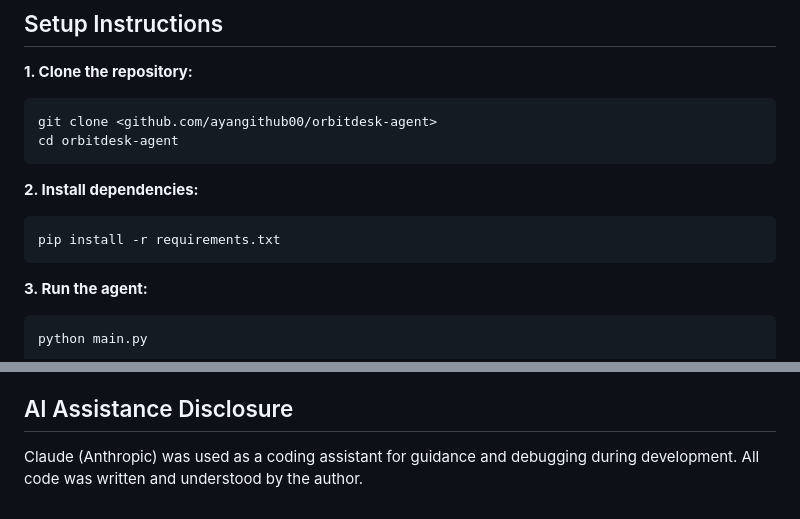
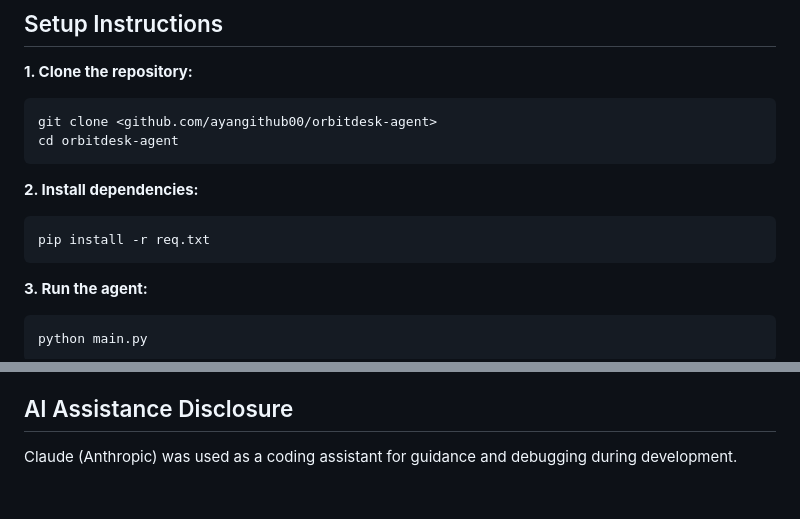
Before and after one commit to ayangithub00/orbitdesk-agent, a Markdown page: README.md, 2 parts joined by grey strips. Drawn GitHub-style.

````diff
--- a/README.md
+++ b/README.md
@@ -59,7 +59,7 @@ cd orbitdesk-agent
 
 **2. Install dependencies:**
 ```bash
-pip install -r requirements.txt
+pip install -r req.txt
 ```
 
 **3. Run the agent:**
@@ -124,4 +124,4 @@ Models will be downloaded automatically on first run (~1-2 GB).
 
 ## AI Assistance Disclosure
 
-Claude (Anthropic) was used as a coding assistant for guidance and debugging during development. All code was written and understood by the author.
+Claude (Anthropic) was used as a coding assistant for guidance and debugging during development.
````
